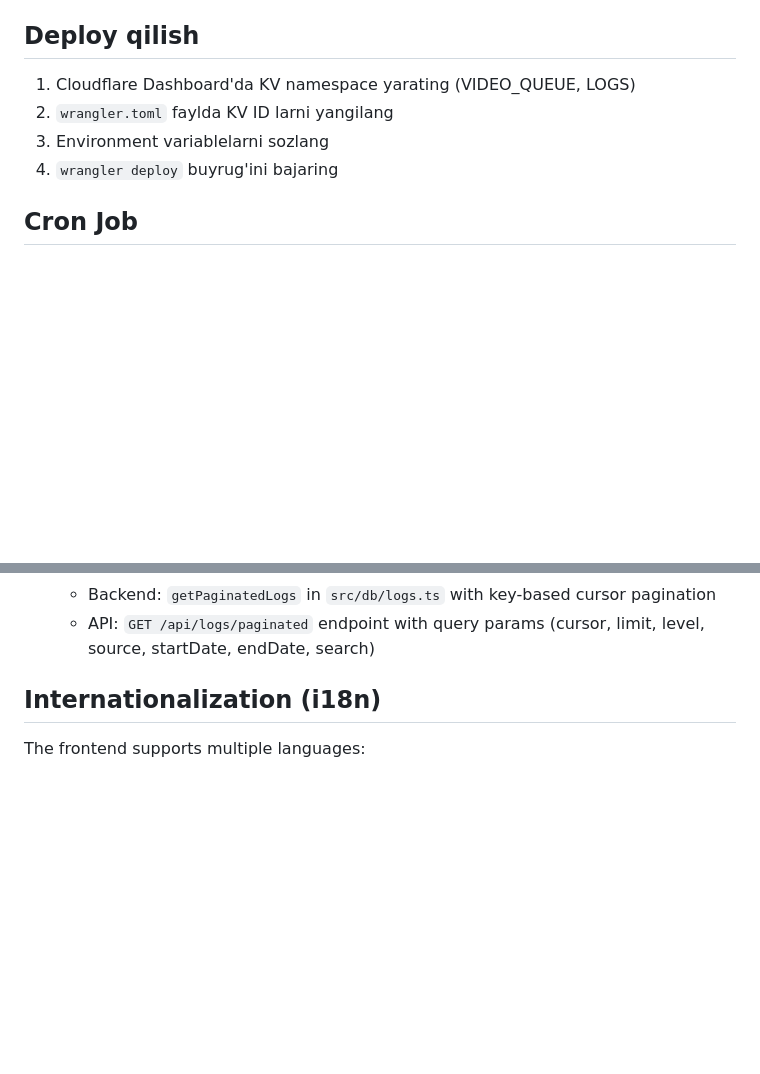
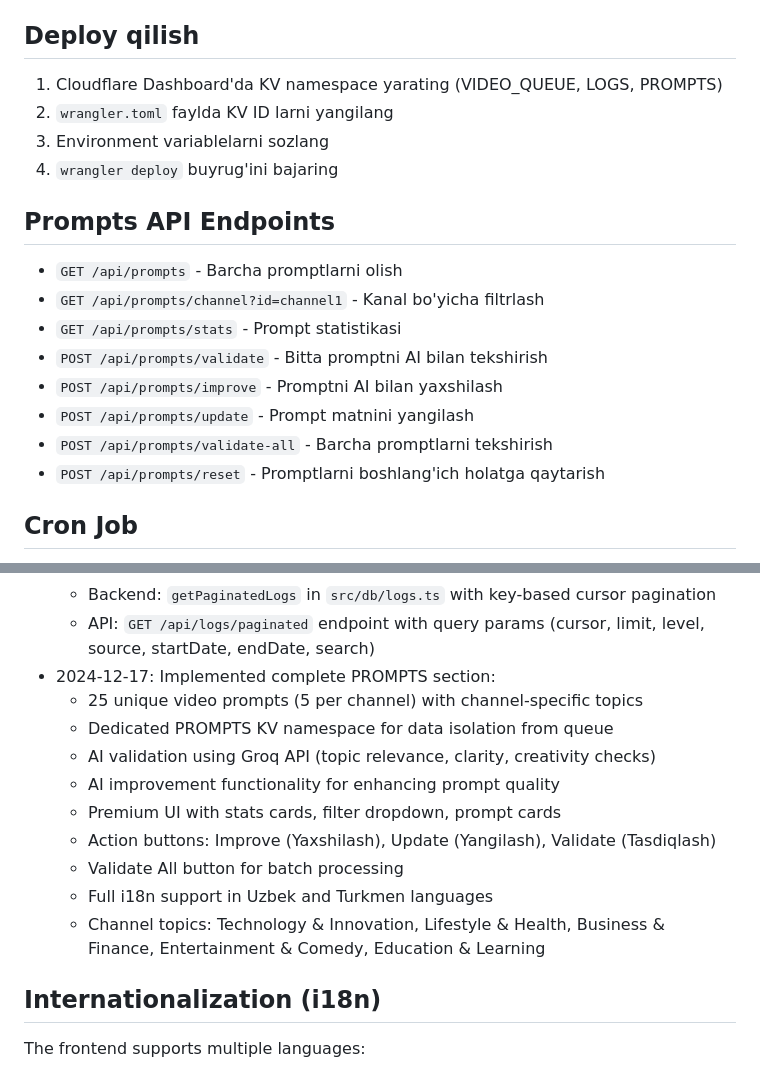
Before and after one commit to menturkmen222-debug/AI-Video-Factory-2, a Markdown page: replit.md, 2 parts joined by grey strips. Rendered like a GitHub page; blank space fills up the shorter version.

Commit message:
Add comprehensive prompt management system with AI validation features
Implement the PROMPTS section, including a dedicated KV namespace, API endpoints for prompt CRUD operations, AI validation and improvement using Groq API, and full i18n support.

Replit-Commit-Author: Agent
Replit-Commit-Session-Id: 6f764338-fb01-4c1c-ae0b-0779f043864b
Replit-Commit-Checkpoint-Type: full_checkpoint
Replit-Commit-Event-Id: 2a6fa6e5-dba7-4e6e-8e86-f0684a6d3252
Replit-Commit-Screenshot-Url: https://storage.googleapis.com/screenshot-production-us-central1/7417b236-de74-4f36-936c-23c52c0deec2/6f764338-fb01-4c1c-ae0b-0779f043864b/uKYvdGN
Replit-Helium-Checkpoint-Created: true

```diff
--- a/replit.md
+++ b/replit.md
@@ -53,10 +60,20 @@ Bu loyiha Cloudflare Worker yordamida videolarni bir nechta ijtimoiy tarmoq plat
 - `GET /` - API info
 
 ## Deploy qilish
-1. Cloudflare Dashboard'da KV namespace yarating (VIDEO_QUEUE, LOGS)
+1. Cloudflare Dashboard'da KV namespace yarating (VIDEO_QUEUE, LOGS, PROMPTS)
 2. `wrangler.toml` faylda KV ID larni yangilang
 3. Environment variablelarni sozlang
 4. `wrangler deploy` buyrug'ini bajaring
+
+## Prompts API Endpoints
+- `GET /api/prompts` - Barcha promptlarni olish
+- `GET /api/prompts/channel?id=channel1` - Kanal bo'yicha filtrlash
+- `GET /api/prompts/stats` - Prompt statistikasi
+- `POST /api/prompts/validate` - Bitta promptni AI bilan tekshirish
+- `POST /api/prompts/improve` - Promptni AI bilan yaxshilash
+- `POST /api/prompts/update` - Prompt matnini yangilash
+- `POST /api/prompts/validate-all` - Barcha promptlarni tekshirish
+- `POST /api/prompts/reset` - Promptlarni boshlang'ich holatga qaytarish
 
 ## Cron Job
 Har 5 daqiqada `/run-schedule` avtomatik ishga tushadi va pending videolarni platformalarga yuklaydi.
@@ -91,6 +108,16 @@ Har 5 daqiqada `/run-schedule` avtomatik ishga tushadi va pending videolarni pla
   - Added 13 new i18n translation keys for logs section (both Uzbek and Turkmen)
   - Backend: `getPaginatedLogs` in `src/db/logs.ts` with key-based cursor pagination
   - API: `GET /api/logs/paginated` endpoint with query params (cursor, limit, level, source, startDate, endDate, search)
+- 2024-12-17: Implemented complete PROMPTS section:
+  - 25 unique video prompts (5 per channel) with channel-specific topics
+  - Dedicated PROMPTS KV namespace for data isolation from queue
+  - AI validation using Groq API (topic relevance, clarity, creativity checks)
+  - AI improvement functionality for enhancing prompt quality
+  - Premium UI with stats cards, filter dropdown, prompt cards
+  - Action buttons: Improve (Yaxshilash), Update (Yangilash), Validate (Tasdiqlash)
+  - Validate All button for batch processing
+  - Full i18n support in Uzbek and Turkmen languages
+  - Channel topics: Technology & Innovation, Lifestyle & Health, Business & Finance, Entertainment & Comedy, Education & Learning
 
 ## Internationalization (i18n)
 The frontend supports multiple languages:
```
Also changed, not shown: other parts of replit.md (+8 -1 lines).
